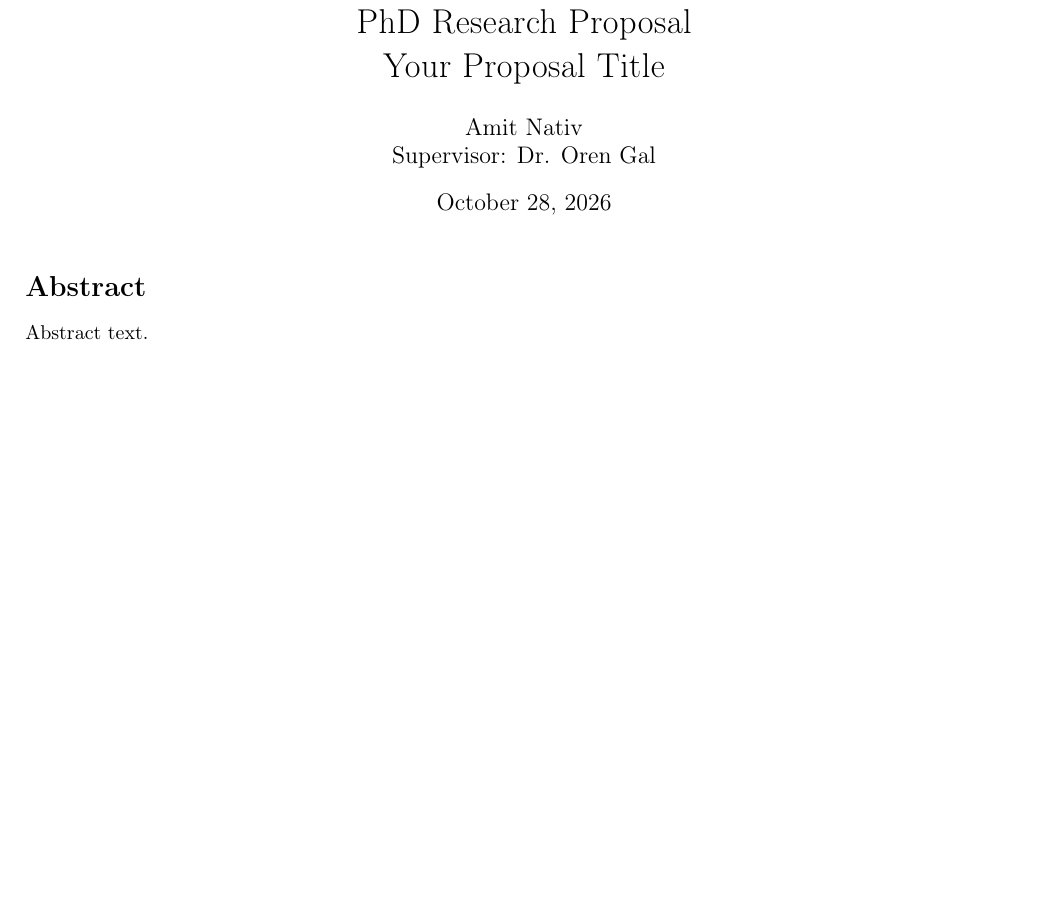
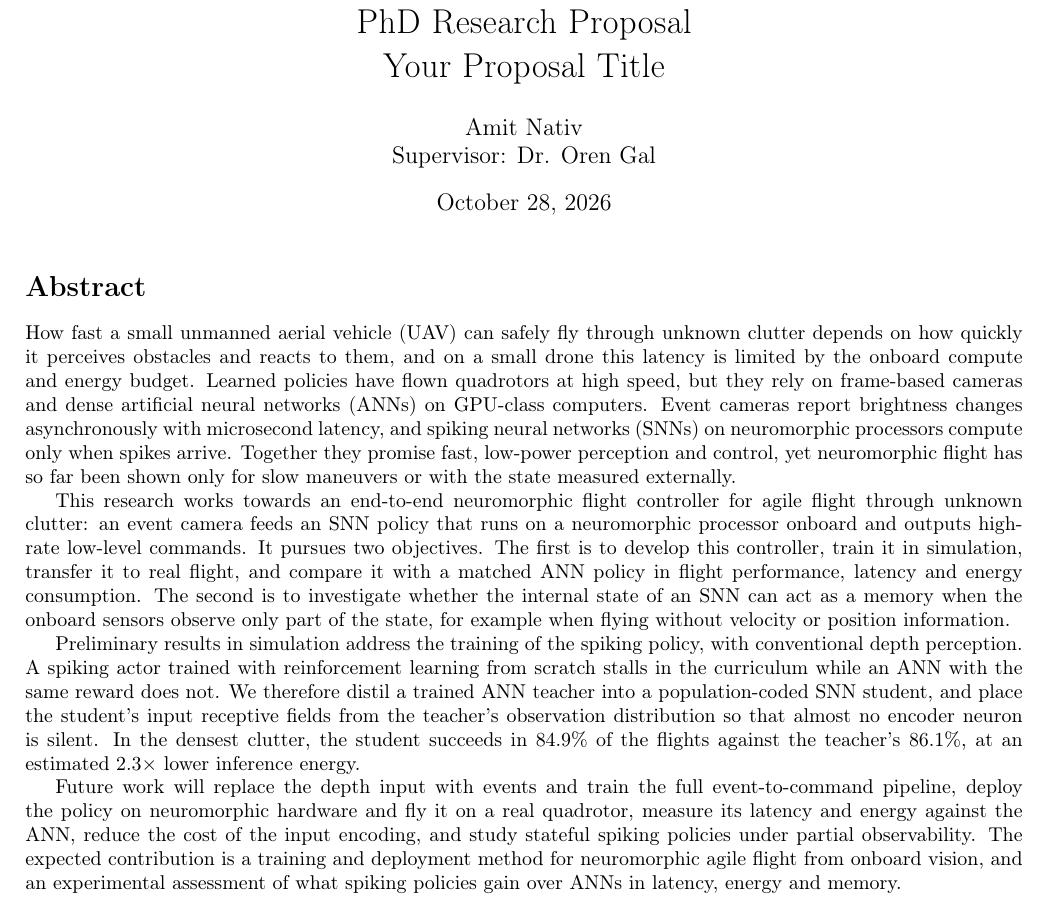
Before and after one commit to AmitNativ1984/SAIL-Publications, a LaTeX document (phd-proposal/phd-proposal.tex, which reads phd-proposal/sections/00-abstract.tex): part of page 1 of 25, cut so that both start at the same text, the shorter picture padded with empty space. Compiled offline with pdfLaTeX.

Commit message:
Proposal: write the abstract
Four paragraphs, drawn from the introduction, research objectives and
preliminary results:
- motivation: agile-flight speed is bounded by perception latency, which
  on a small UAV is bounded by onboard compute/energy; event cameras + SNNs
  on neuromorphic hardware promise both, but neuromorphic flight so far is
  slow or uses external state;
- goal and the two objectives (end-to-end neuromorphic controller vs a
  matched ANN; SNN state as memory under partial observability);
- preliminary results: PPO from scratch stalls, teacher-student
  distillation with teacher-informed encoder ranges, 84.9% vs 86.1% at
  level 30, ~2.3x lower estimated energy;
- future work (events instead of depth, neuromorphic hardware, real
  flight, latency/energy measurement, cheaper input encoding, stateful
  policies under partial observability) and expected contribution.

Co-Authored-By: Claude Opus 5.5 <noreply@anthropic.com>

```diff
--- a/phd-proposal/sections/00-abstract.tex
+++ b/phd-proposal/sections/00-abstract.tex
@@ -1,2 +1,8 @@
 \section*{Abstract}
-Abstract text.
+How fast a small unmanned aerial vehicle (UAV) can safely fly through unknown clutter depends on how quickly it perceives obstacles and reacts to them, and on a small drone this latency is limited by the onboard compute and energy budget. Learned policies have flown quadrotors at high speed, but they rely on frame-based cameras and dense artificial neural networks (ANNs) on GPU-class computers. Event cameras report brightness changes asynchronously with microsecond latency, and spiking neural networks (SNNs) on neuromorphic processors compute only when spikes arrive. Together they promise fast, low-power perception and control, yet neuromorphic flight has so far been shown only for slow maneuvers or with the state measured externally.
+
+This research works towards an end-to-end neuromorphic flight controller for agile flight through unknown clutter: an event camera feeds an SNN policy that runs on a neuromorphic processor onboard and outputs high-rate low-level commands. It pursues two objectives. The first is to develop this controller, train it in simulation, transfer it to real flight, and compare it with a matched ANN policy in flight performance, latency and energy consumption. The second is to investigate whether the internal state of an SNN can act as a memory when the onboard sensors observe only part of the state, for example when flying without velocity or position information.
+
+Preliminary results in simulation address the training of the spiking policy, with conventional depth perception. A spiking actor trained with reinforcement learning from scratch stalls in the curriculum while an ANN with the same reward does not. We therefore distil a trained ANN teacher into a population-coded SNN student, and place the student's input receptive fields from the teacher's observation distribution so that almost no encoder neuron is silent. In the densest clutter, the student succeeds in 84.9\% of the flights against the teacher's 86.1\%, at an estimated $2.3\times$ lower inference energy.
+
+Future work will replace the depth input with events and train the full event-to-command pipeline, deploy the policy on neuromorphic hardware and fly it on a real quadrotor, measure its latency and energy against the ANN, reduce the cost of the input encoding, and study stateful spiking policies under partial observability. The expected contribution is a training and deployment method for neuromorphic agile flight from onboard vision, and an experimental assessment of what spiking policies gain over ANNs in latency, energy and memory.
```
